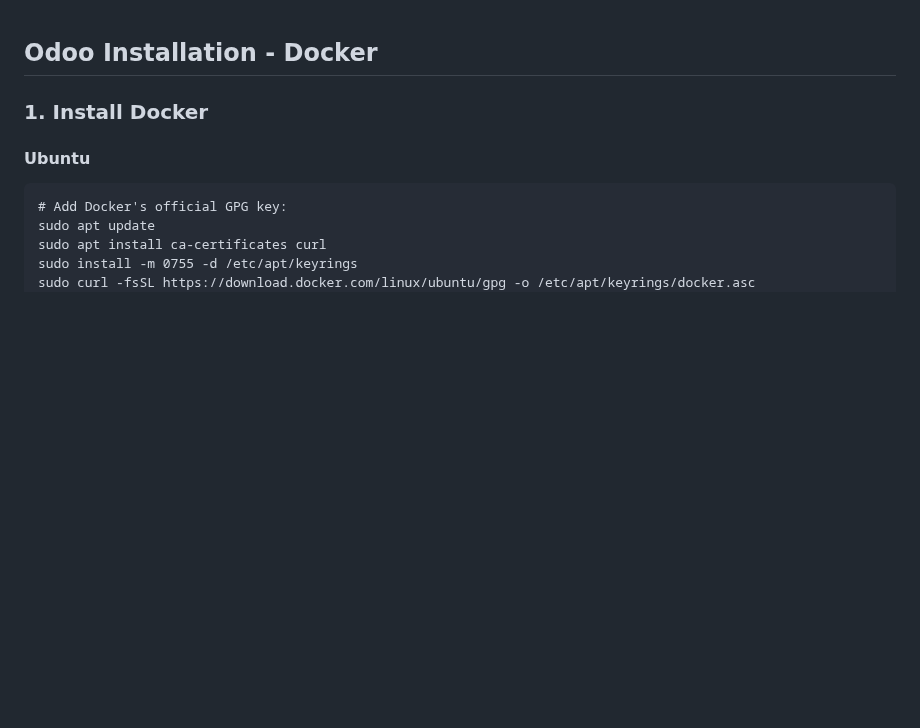
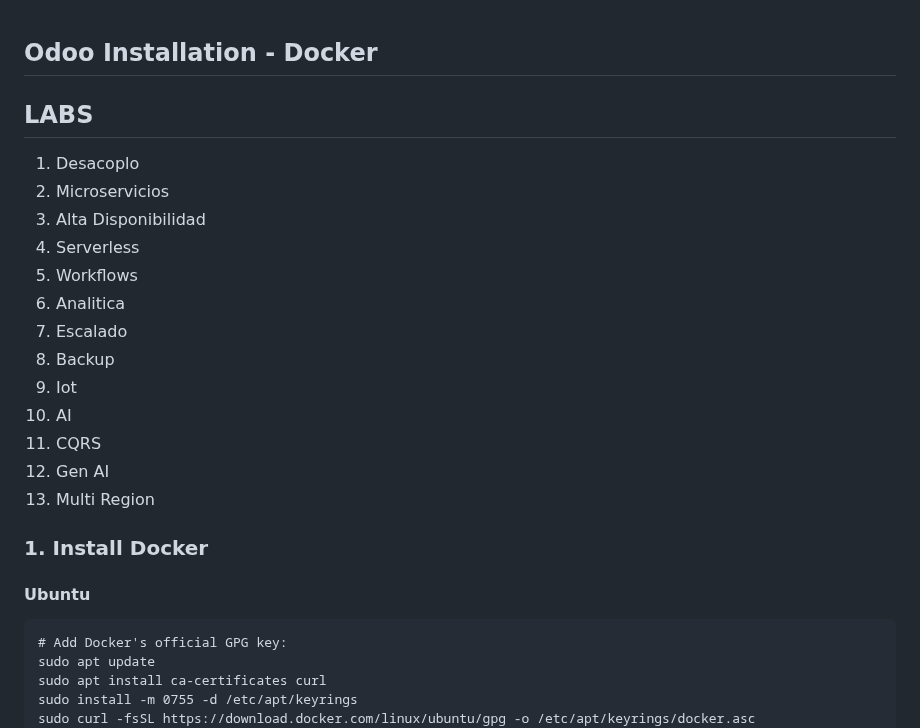
Before and after one commit to santos-pardos/Odoo-DockerCompose, a Markdown page: README.md, the part around the change. Rendered like a GitHub page; blank space fills up the shorter version.

```diff
--- a/README.md
+++ b/README.md
@@ -1,4 +1,19 @@
 ## Odoo Installation - Docker
+
+## LABS
+1. Desacoplo
+2. Microservicios
+3. Alta Disponibilidad
+4. Serverless
+5. Workflows
+6. Analitica
+7. Escalado
+8. Backup
+9. Iot
+10. AI
+11. CQRS
+12. Gen AI
+13. Multi Region
 
 ### 1. Install Docker
 #### Ubuntu
```
